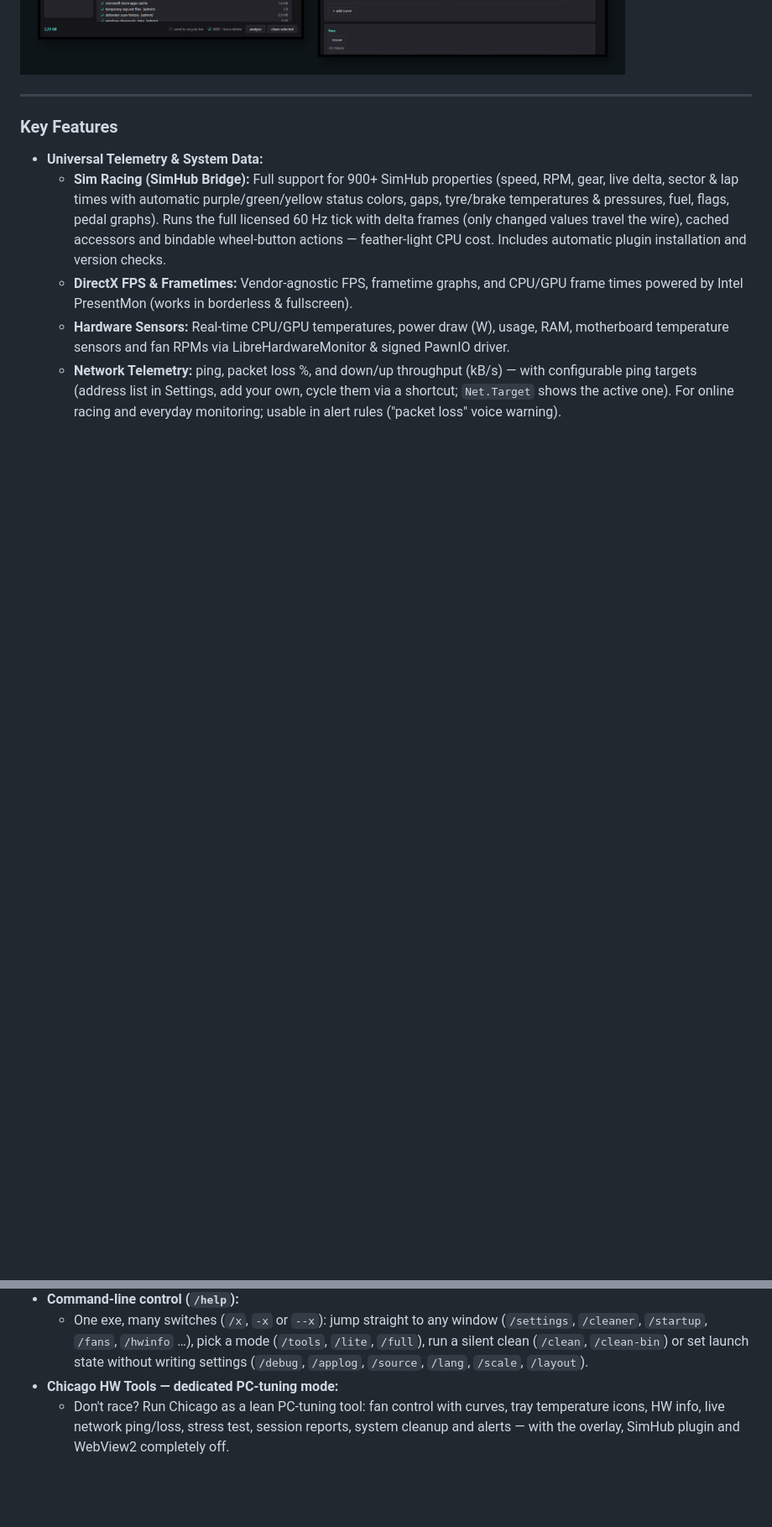
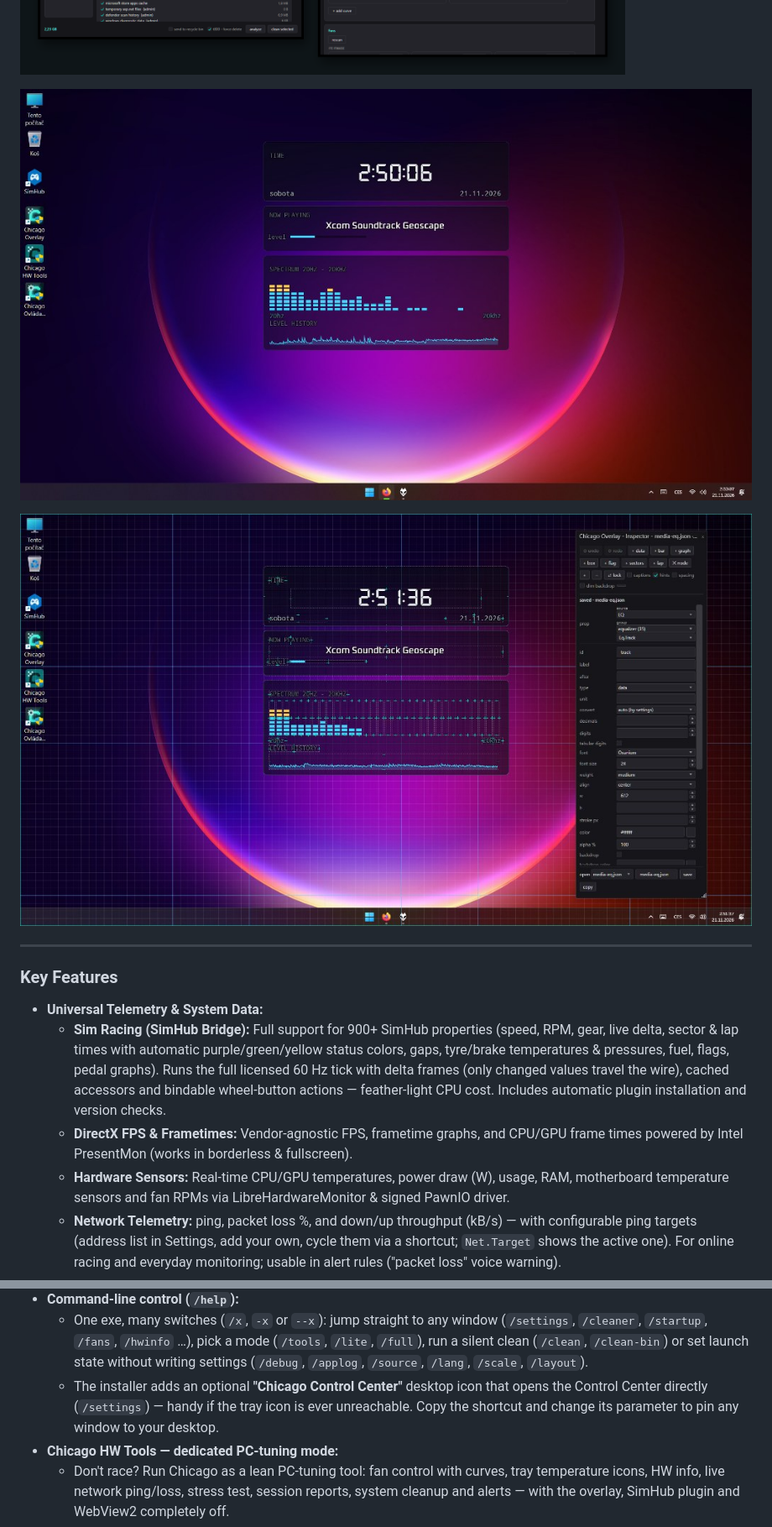
Before and after one commit to RadimSvatek/chicago-overlay, a Markdown page: README.md, 2 parts joined by grey strips. Shown at 84% size. Drawn GitHub-style; pictures changed too: assets/desktop.jpg (added), assets/desktop_edit.jpg (added); blank space fills up the shorter version.

Commit message:
README: desktop widget preview + inspector edit mode

```diff
--- a/README.md
+++ b/README.md
@@ -6,6 +6,10 @@ Built for sim racing (via SimHub), PC hardware monitoring, and safe hardware-lev
 ![Chicago Overlay — Assetto Corsa race HUD at 60 Hz](assets/ingame_ac.jpg)
 
 ![Chicago Overlay — control center, startup & tasks, cleanup and fan curves](assets/promo_windows.png)
+
+![Desktop widgets — clock, now playing and audio spectrum on the desktop](assets/desktop.jpg)
+
+![The same HUD in the visual editor — drag & drop, snapping grid, live inspector, zero code](assets/desktop_edit.jpg)
 
 ---
 
@@ -49,6 +53,7 @@ Built for sim racing (via SimHub), PC hardware monitoring, and safe hardware-lev
   * Everything that starts with your PC in a single window — registry Run keys, startup folders, services and all scheduled tasks (trigger type, next & last run, run-now, disable, and delete for non-system entries).
 * **Command-line control (`/help`):**
   * One exe, many switches (`/x`, `-x` or `--x`): jump straight to any window (`/settings`, `/cleaner`, `/startup`, `/fans`, `/hwinfo` …), pick a mode (`/tools`, `/lite`, `/full`), run a silent clean (`/clean`, `/clean-bin`) or set launch state without writing settings (`/debug`, `/applog`, `/source`, `/lang`, `/scale`, `/layout`).
+  * The installer adds an optional **"Chicago Control Center"** desktop icon that opens the Control Center directly (`/settings`) — handy if the tray icon is ever unreachable. Copy the shortcut and change its parameter to pin any window to your desktop.
 * **Chicago HW Tools — dedicated PC-tuning mode:**
   * Don't race? Run Chicago as a lean PC-tuning tool: fan control with curves, tray temperature icons, HW info, live network ping/loss, stress test, session reports, system cleanup and alerts — with the overlay, SimHub plugin and WebView2 completely off.
   * Installs as an optional component with its own **"Chicago HW Tools"** shortcut and icon — or launch it anytime via `chicago.exe --tools`. The main app can also run lean with `/lite`.
```
